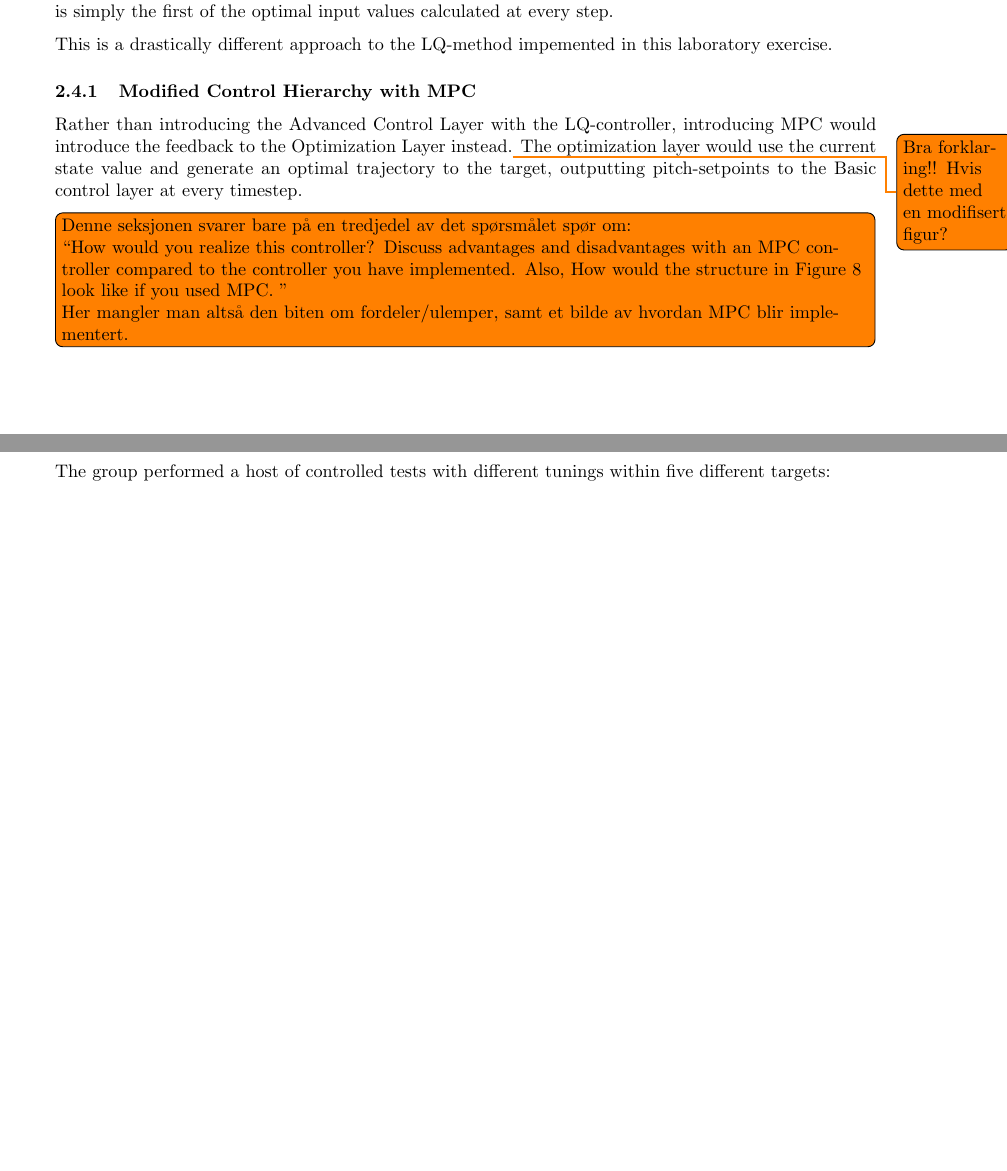
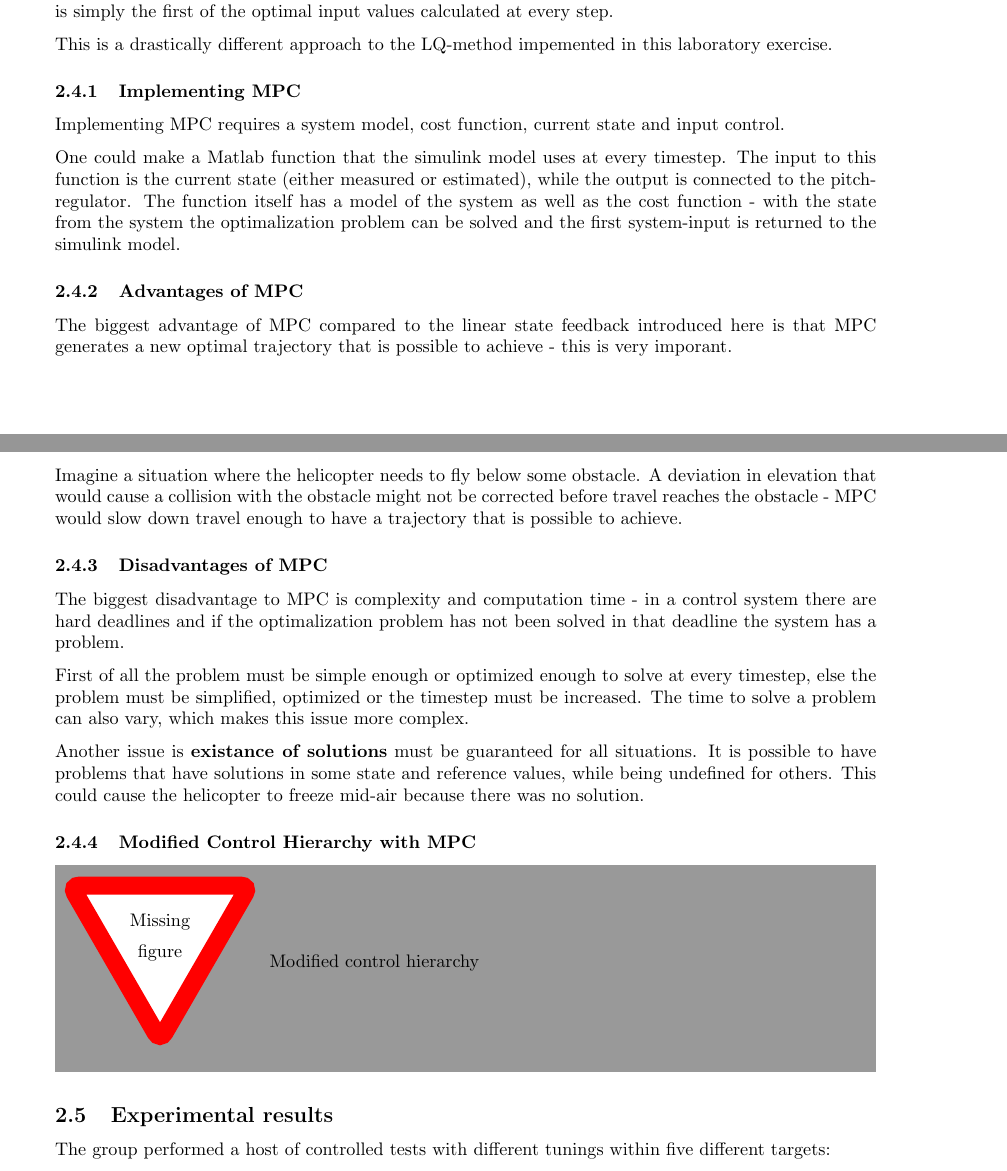
Before and after one commit to VemundRogne/OptReg, a LaTeX document (LaTeX report/main.tex, which reads LaTeX report/content/task_10_3.tex): two parts of pages 17 and 18 of 35, joined at a grey line, cut so that both start at the same text, the shorter picture padded with empty space. Compiled offline with pdfLaTeX.

Commit message:
Add MPC implementation, advantages/disadvantages

```diff
--- a/LaTeX report/content/task_10_3.tex
+++ b/LaTeX report/content/task_10_3.tex
@@ -70,18 +70,26 @@ Model Predictive Control is another way of introducing feedback to an optimal co
 
 This is a drastically different approach to the LQ-method impemented in this laboratory exercise.
 
+\subsubsection{Implementing MPC}
+Implementing MPC requires a system model, cost function, current state and input control.
+
+One could make a Matlab function that the simulink model uses at every timestep. The input to this function is the current state (either measured or estimated), while the output is connected to the pitch-regulator. The function itself has a model of the system as well as the cost function - with the state from the system the optimalization problem can be solved and the first system-input is returned to the simulink model.
+
+\subsubsection{Advantages of MPC}
+The biggest advantage of MPC compared to the linear state feedback introduced here is that MPC generates a new optimal trajectory that is possible to achieve - this is very imporant.
+
+Imagine a situation where the helicopter needs to fly below some obstacle. A deviation in elevation that would cause a collision with the obstacle might not be corrected before travel reaches the obstacle - MPC would slow down travel enough to have a trajectory that is possible to achieve.
+
+\subsubsection{Disadvantages of MPC}
+The biggest disadvantage to MPC is complexity and computation time - in a control system there are hard deadlines and if the optimalization problem has not been solved in that deadline the system has a problem.
+
+First of all the problem must be simple enough or optimized enough to solve at every timestep, else the problem must be simplified, optimized or the timestep must be increased. The time to solve a problem can also vary, which makes this issue more complex.
+
+Another issue is \textbf{existance of solutions} must be guaranteed for all situations. It is possible to have problems that have solutions in some state and reference values, while being undefined for others. This could cause the helicopter to freeze mid-air because there was no solution.
+
 \subsubsection{Modified Control Hierarchy with MPC}
-Rather than introducing the Advanced Control Layer with the LQ-controller, introducing MPC would introduce the feedback to the Optimization Layer instead.\todo{Bra forklaring!! Hvis dette med en modifisert figur?} The optimization layer would use the current state value and generate an optimal trajectory to the target, outputting pitch-setpoints to the Basic control layer at every timestep.
 
-\todo[inline]{Denne seksjonen svarer bare på en tredjedel av det spørsmålet spør om:
-
-
-``How would you realize this controller? Discuss advantages and disadvantages with an MPC controller compared to the controller you have implemented. Also, How would the structure in Figure 8 look like if you used MPC.
-''
-
-
-Her mangler man altså den biten om fordeler/ulemper, samt et bilde av hvordan MPC blir implementert.
-}
+\missingfigure{Modified control hierarchy}
 
 \subsection{Experimental results}\label{sec:lab3_result}
 The group performed a host of controlled tests with different tunings within five different targets:
```
